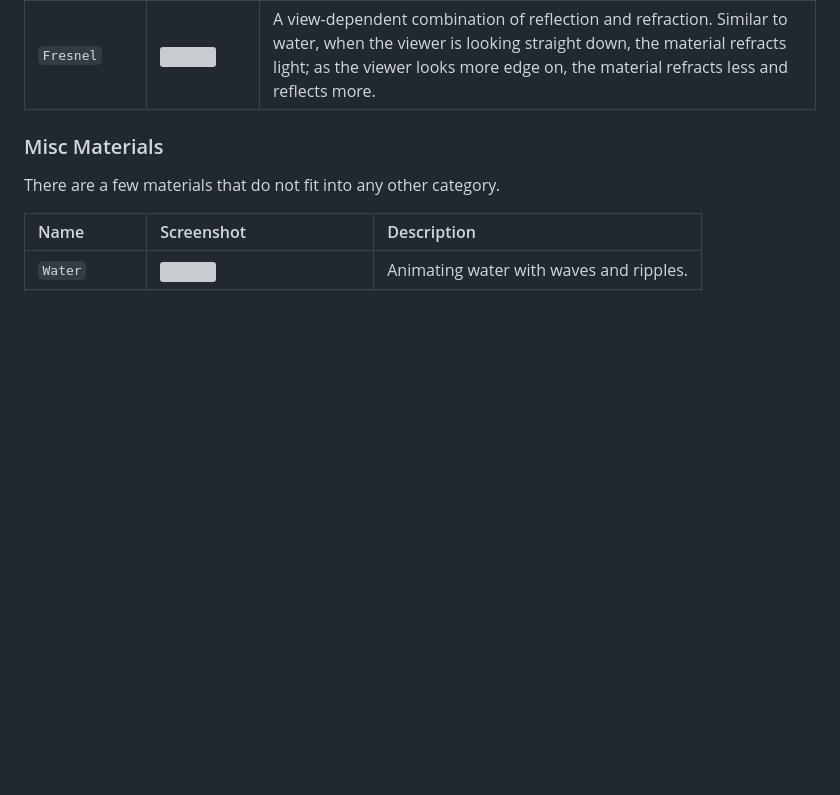
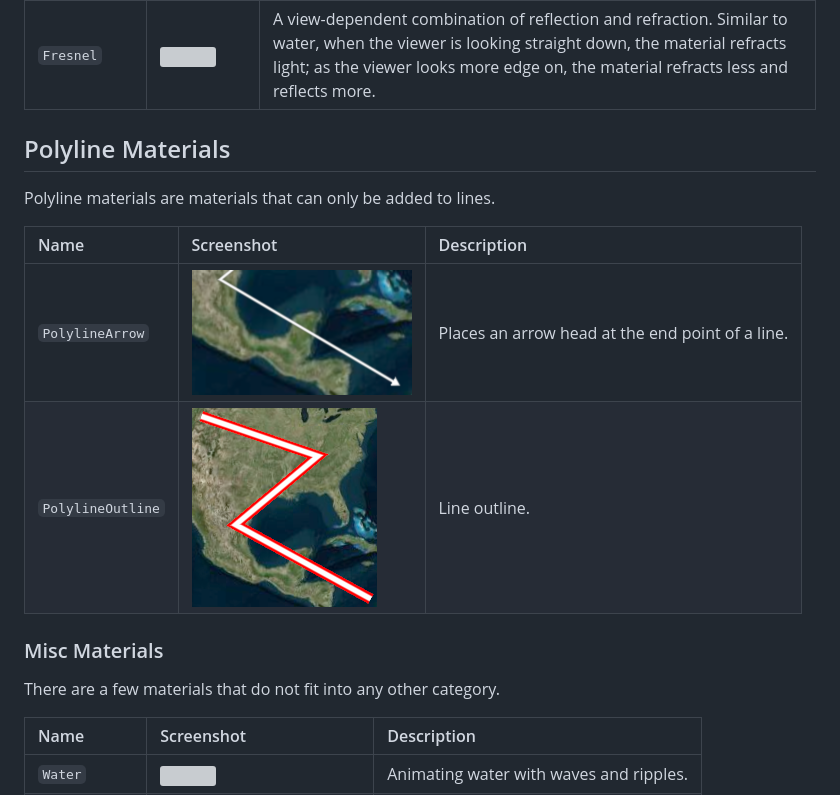
Before and after one commit to barionleg/cesium.wiki.gs, a Markdown page: Fabric.md, the part around the change. Rendered like a GitHub page; pictures changed too: materials/PolylineArrow.png (added), materials/PolylineOutline.png (added); blank space fills up the shorter version; grey boxes are pictures that could not be loaded.

Commit message:
Update fabric wiki page to show polyline materials.

```diff
--- a/Fabric.md
+++ b/Fabric.md
@@ -126,6 +126,16 @@ Base materials represent fine-grain fundamental material characteristics, such a
 | `Reflection` | <img src="Materials/Reflection.png" width="200" height="92" /> | Cube map reflection for mirror-like surfaces that reflect light, e.g., paint on a car. |
 | `Refraction` | <img src="Materials/Refraction.png" width="200" height="92" /> | Cube map refraction for translucent surfaces that refract light, e.g., glass. |
 | `Fresnel` | <img src="Materials/Fresnel.png" width="200" height="92" /> | A view-dependent combination of reflection and refraction.  Similar to water, when the viewer is looking straight down, the material refracts light; as the viewer looks more edge on, the material refracts less and reflects more. |
+
+<a id="PolylineMaterials"></a>
+## Polyline Materials
+
+Polyline materials are materials that can only be added to lines.
+
+| Name | Screenshot | Description |
+|:-----|:-----------|:------------|
+| `PolylineArrow` | <img src="materials/PolylineArrow.png" /> | Places an arrow head at the end point of a line. |
+| `PolylineOutline` | <img src="materials/PolylineOutline.png" /> | Line outline. |
 
 <a id="MiscMaterials"></a>
 ### Misc Materials
```
